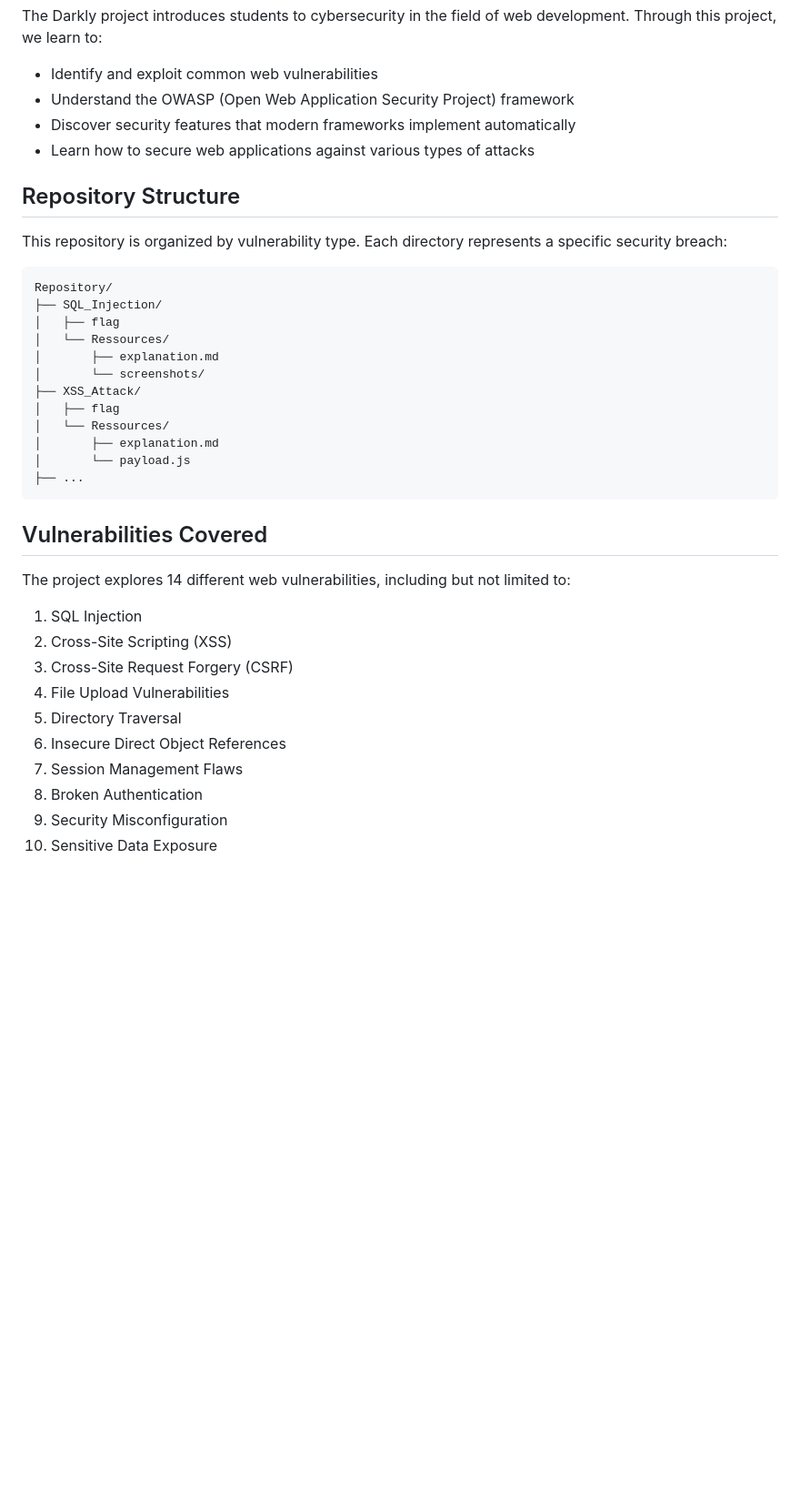
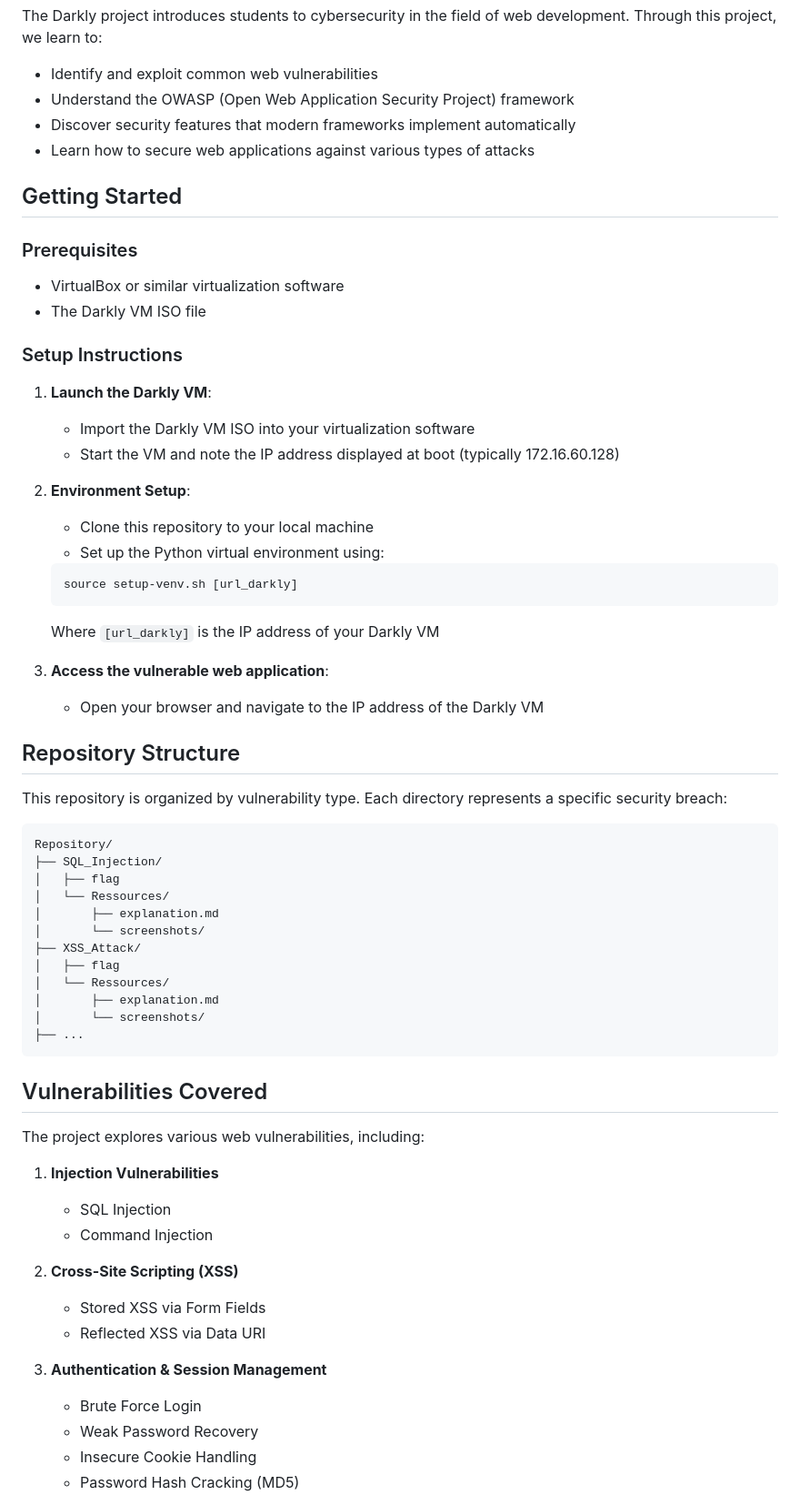
Before and after one commit to subrandt/darkly, a Markdown page: README.md, the part around one of its changes. Shown at 91% size. Drawn GitHub-style; blank space fills up the shorter version.

````diff
--- a/README.md
+++ b/README.md
@@ -15,6 +15,28 @@ The Darkly project introduces students to cybersecurity in the field of web deve
 - Discover security features that modern frameworks implement automatically
 - Learn how to secure web applications against various types of attacks
 
+## Getting Started
+
+### Prerequisites
+- VirtualBox or similar virtualization software
+- The Darkly VM ISO file
+
+### Setup Instructions
+1. **Launch the Darkly VM**:
+   - Import the Darkly VM ISO into your virtualization software
+   - Start the VM and note the IP address displayed at boot (typically 172.16.60.128)
+
+2. **Environment Setup**:
+   - Clone this repository to your local machine
+   - Set up the Python virtual environment using:
+   ```bash
+   source setup-venv.sh [url_darkly]
+   ```
+   Where `[url_darkly]` is the IP address of your Darkly VM
+
+3. **Access the vulnerable web application**:
+   - Open your browser and navigate to the IP address of the Darkly VM
+
 ## Repository Structure
 This repository is organized by vulnerability type. Each directory represents a specific security breach:
 
@@ -29,20 +51,24 @@ Repository/
 │   ├── flag
 │   └── Ressources/
 │       ├── explanation.md
-│       └── payload.js
+│       └── screenshots/
 ├── ...
 ```
 
 ## Vulnerabilities Covered
-The project explores 14 different web vulnerabilities, including but not limited to:
+The project explores various web vulnerabilities, including:
 
-1. SQL Injection
-2. Cross-Site Scripting (XSS)
-3. Cross-Site Request Forgery (CSRF)
-4. File Upload Vulnerabilities
-5. Directory Traversal
-6. Insecure Direct Object References
-7. Session Management Flaws
-8. Broken Authentication
-9. Security Misconfiguration
-10. Sensitive Data Exposure
+1. **Injection Vulnerabilities**
+   - SQL Injection
+   - Command Injection
+
+2. **Cross-Site Scripting (XSS)**
+   - Stored XSS via Form Fields
+   - Reflected XSS via Data URI
+
+3. **Authentication & Session Management**
+   - Brute Force Login
+   - Weak Password Recovery
+   - Insecure Cookie Handling
+   - Password Hash Cracking (MD5)
+
````
Also changed, not shown: other parts of README.md (+14 -0 lines).
